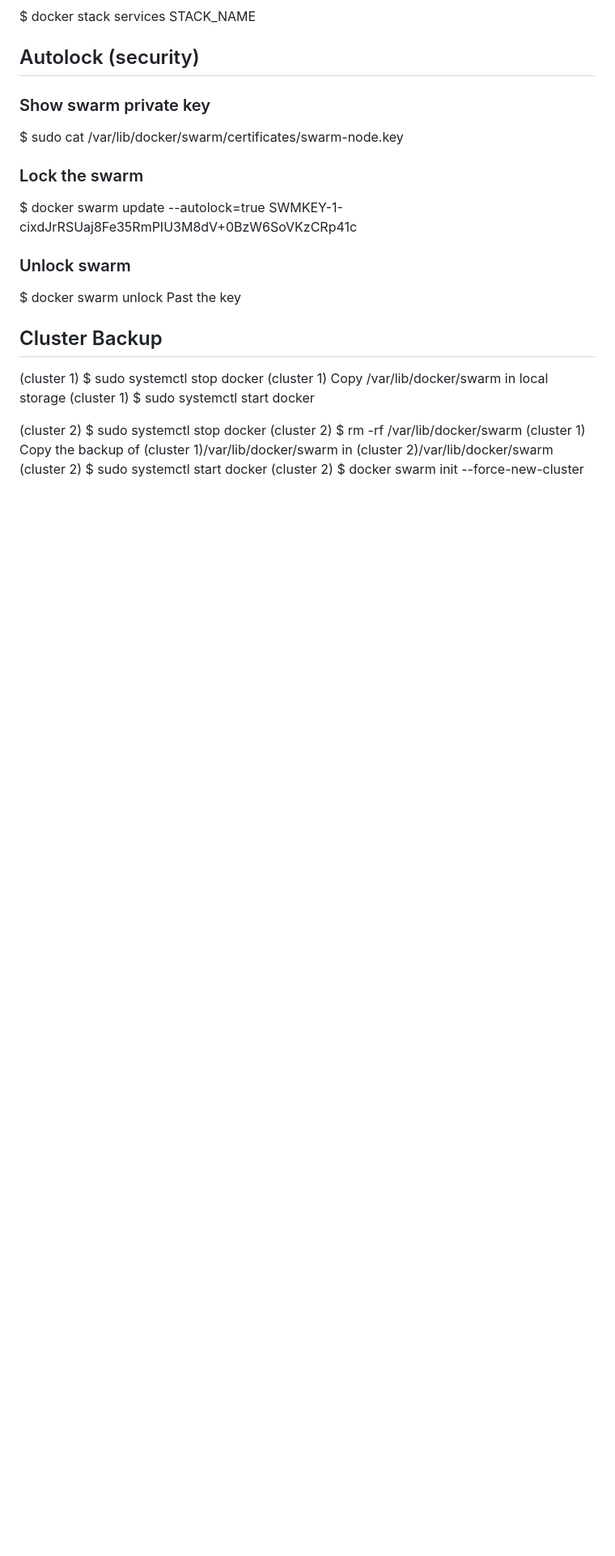
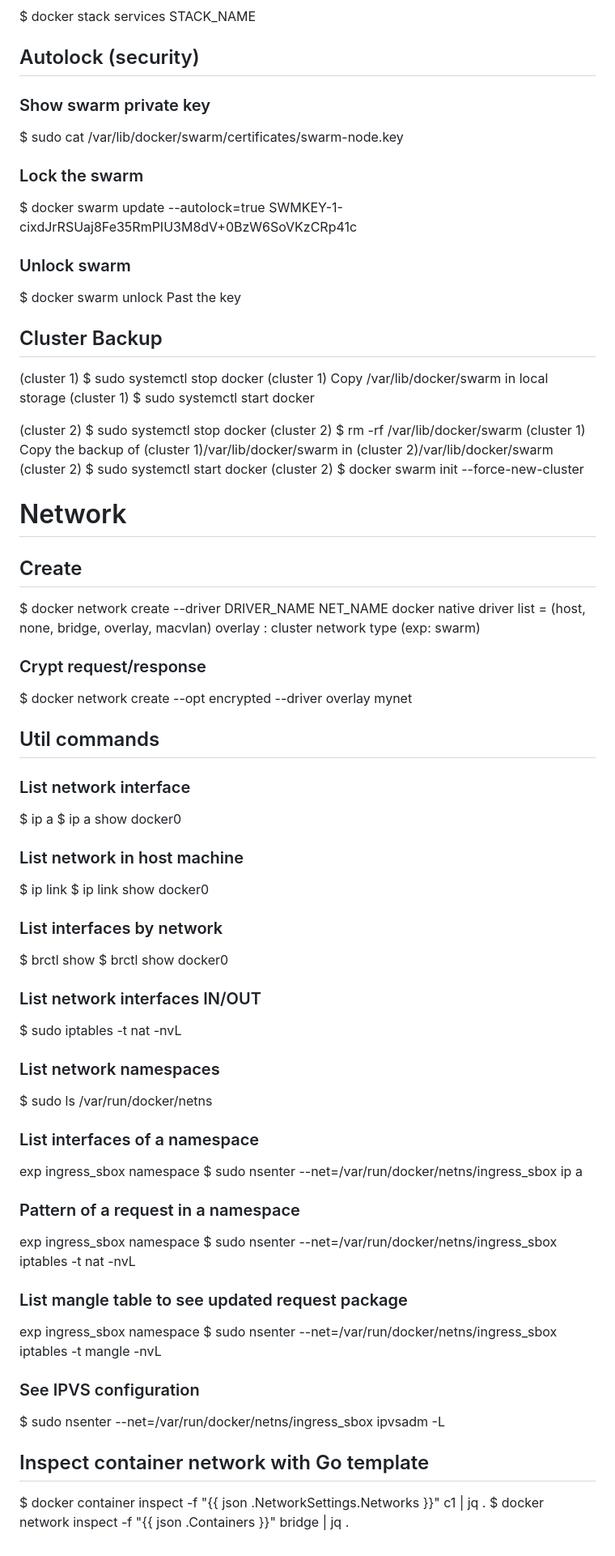
Before and after one commit to yosrib/symfony-ci-cd, a Markdown page: doc/Docker/README.md, the part around the change printed below. Shown: that part at 81% size. GitHub-like rendering; blank space fills up the shorter version.

Commit message:
docker network

```diff
--- a/doc/Docker/README.md
+++ b/doc/Docker/README.md
@@ -350,3 +351,51 @@ Past the key
 (cluster 1) Copy the backup of (cluster 1)/var/lib/docker/swarm in (cluster 2)/var/lib/docker/swarm
 (cluster 2) $ sudo systemctl start docker
 (cluster 2) $ docker swarm init --force-new-cluster
+
+# Network
+## Create
+$ docker network create --driver DRIVER_NAME NET_NAME
+docker native driver list = (host, none, bridge, overlay, macvlan)
+overlay : cluster network type (exp: swarm)
+
+### Crypt request/response
+$ docker network create --opt encrypted --driver overlay mynet
+
+## Util commands
+### List network interface
+$ ip a
+$ ip a show docker0
+
+### List network in host machine
+$ ip link
+$ ip link show docker0
+
+### List interfaces by network
+$ brctl show
+$ brctl show docker0
+
+### List network interfaces IN/OUT
+$ sudo iptables -t nat -nvL
+
+### List network namespaces
+$ sudo ls /var/run/docker/netns
+
+### List interfaces of a namespace
+exp ingress_sbox namespace
+$ sudo nsenter --net=/var/run/docker/netns/ingress_sbox ip a
+
+### Pattern of a request in a namespace
+exp ingress_sbox namespace
+$ sudo nsenter --net=/var/run/docker/netns/ingress_sbox iptables -t nat -nvL
+
+### List mangle table to see updated request package
+exp ingress_sbox namespace
+$ sudo nsenter --net=/var/run/docker/netns/ingress_sbox iptables -t mangle -nvL
+
+### See IPVS configuration
+$ sudo nsenter --net=/var/run/docker/netns/ingress_sbox ipvsadm -L
+
+
+## Inspect container network with Go template
+$ docker container inspect -f "{{ json .NetworkSettings.Networks }}" c1 | jq .
+$ docker network inspect -f "{{ json .Containers }}" bridge | jq .
```
Also changed, not shown: other parts of doc/Docker/README.md (+1 -0 lines).
